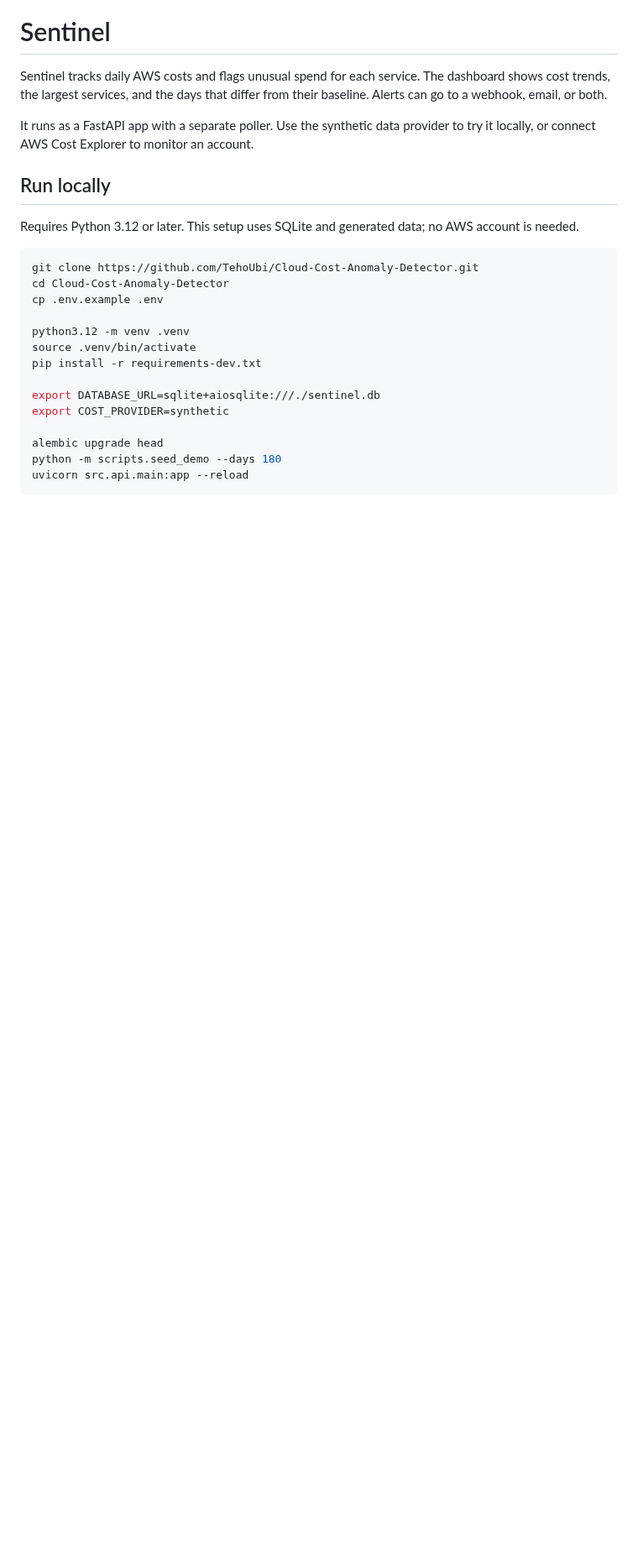
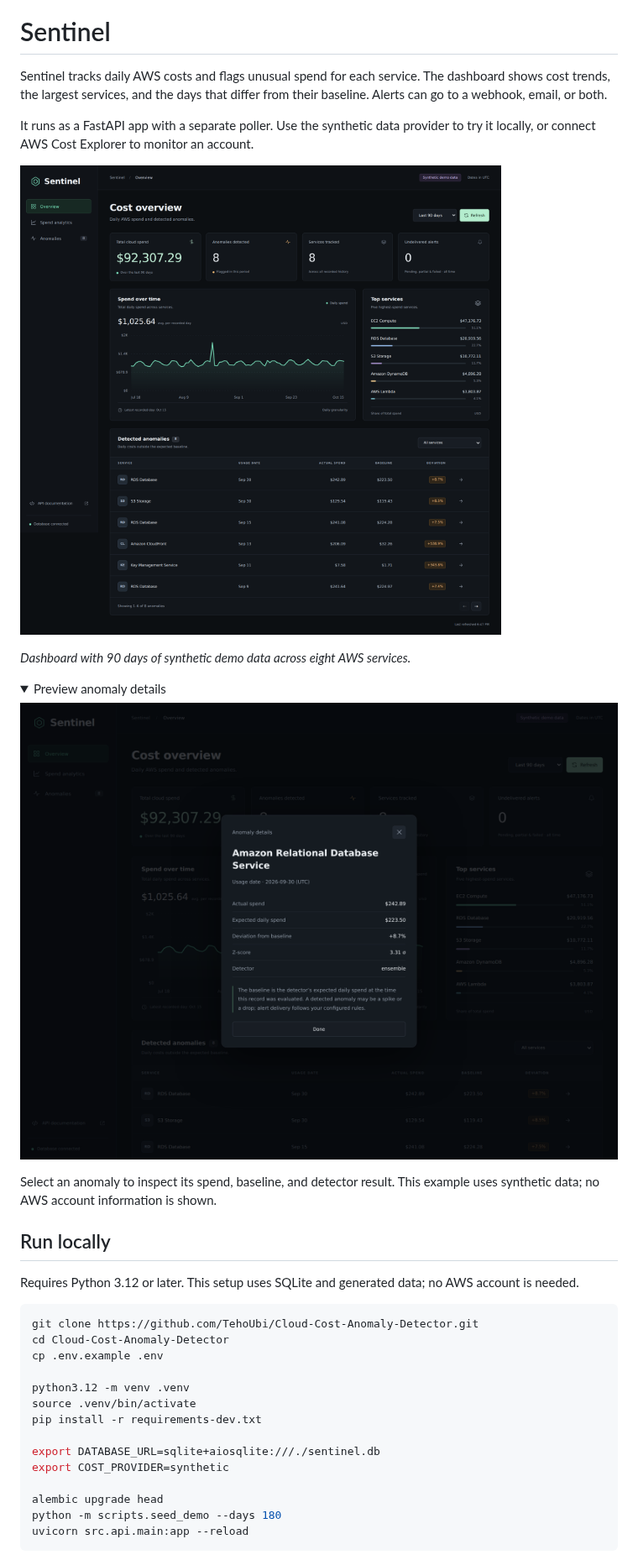
Before and after one commit to TehoUbi/Cloud-Cost-Anomaly-Detector, a Markdown page: README.md, the part around one of its changes. Shown at 84% size. Rendered like a GitHub page; pictures changed too: docs/images/anomaly-details.png (added), docs/images/dashboard.png (added); folded sections open; blank space fills up the shorter version.

Commit message:
docs: add logo and dashboard screenshots to README

```diff
--- a/README.md
+++ b/README.md
@@ -6,6 +10,20 @@ their baseline. Alerts can go to a webhook, email, or both.
 
 It runs as a FastAPI app with a separate poller. Use the synthetic data provider
 to try it locally, or connect AWS Cost Explorer to monitor an account.
+
+![Sentinel dashboard showing daily spend, service costs, and detected anomalies](docs/images/dashboard.png)
+
+*Dashboard with 90 days of synthetic demo data across eight AWS services.*
+
+<details>
+<summary>Preview anomaly details</summary>
+
+![Anomaly detail view showing actual spend, expected spend, deviation, and detector](docs/images/anomaly-details.png)
+
+Select an anomaly to inspect its spend, baseline, and detector result. This
+example uses synthetic data; no AWS account information is shown.
+
+</details>
 
 ## Run locally
 
```
Also changed, not shown: other parts of README.md (+4 -0 lines), 1 other file.
